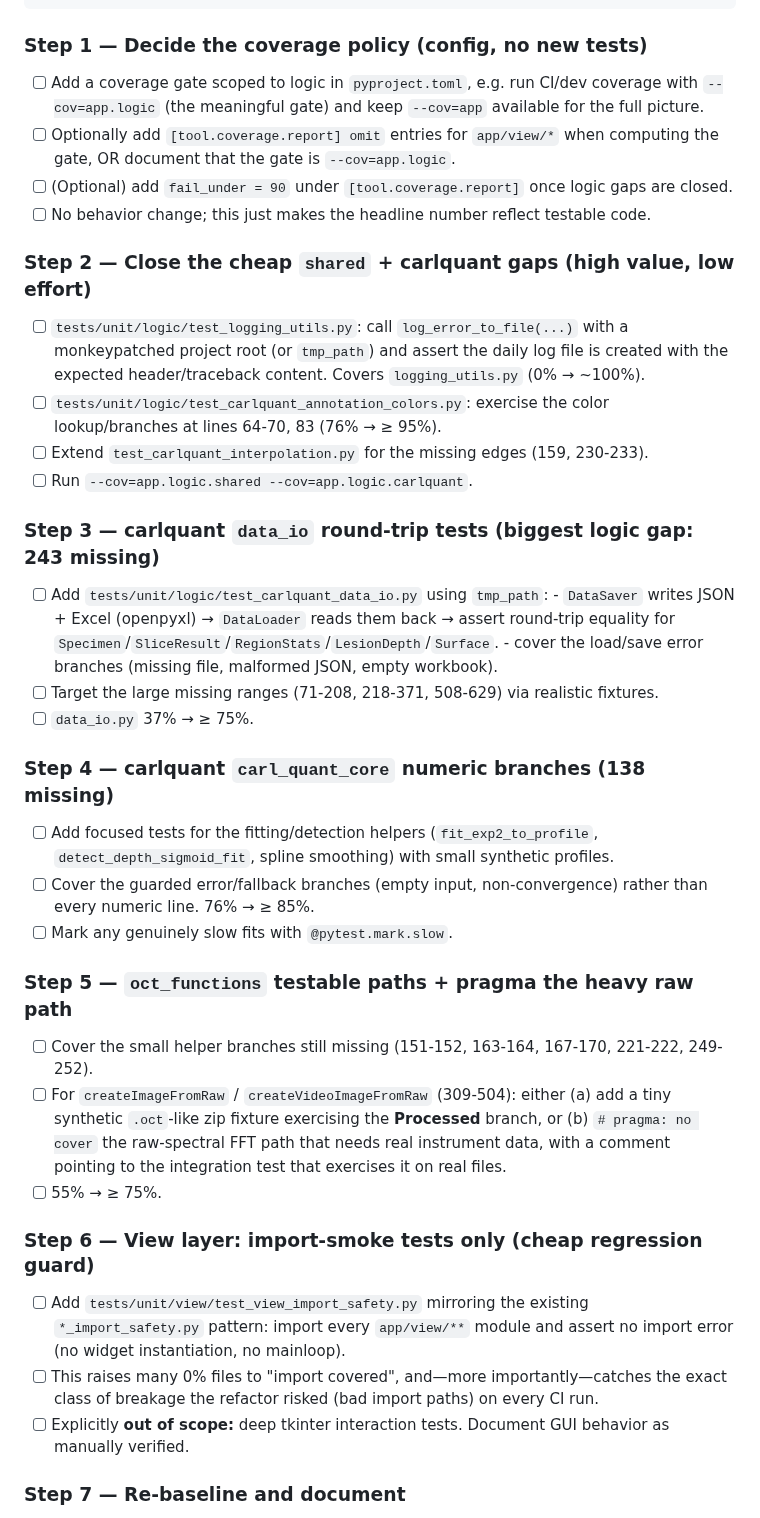
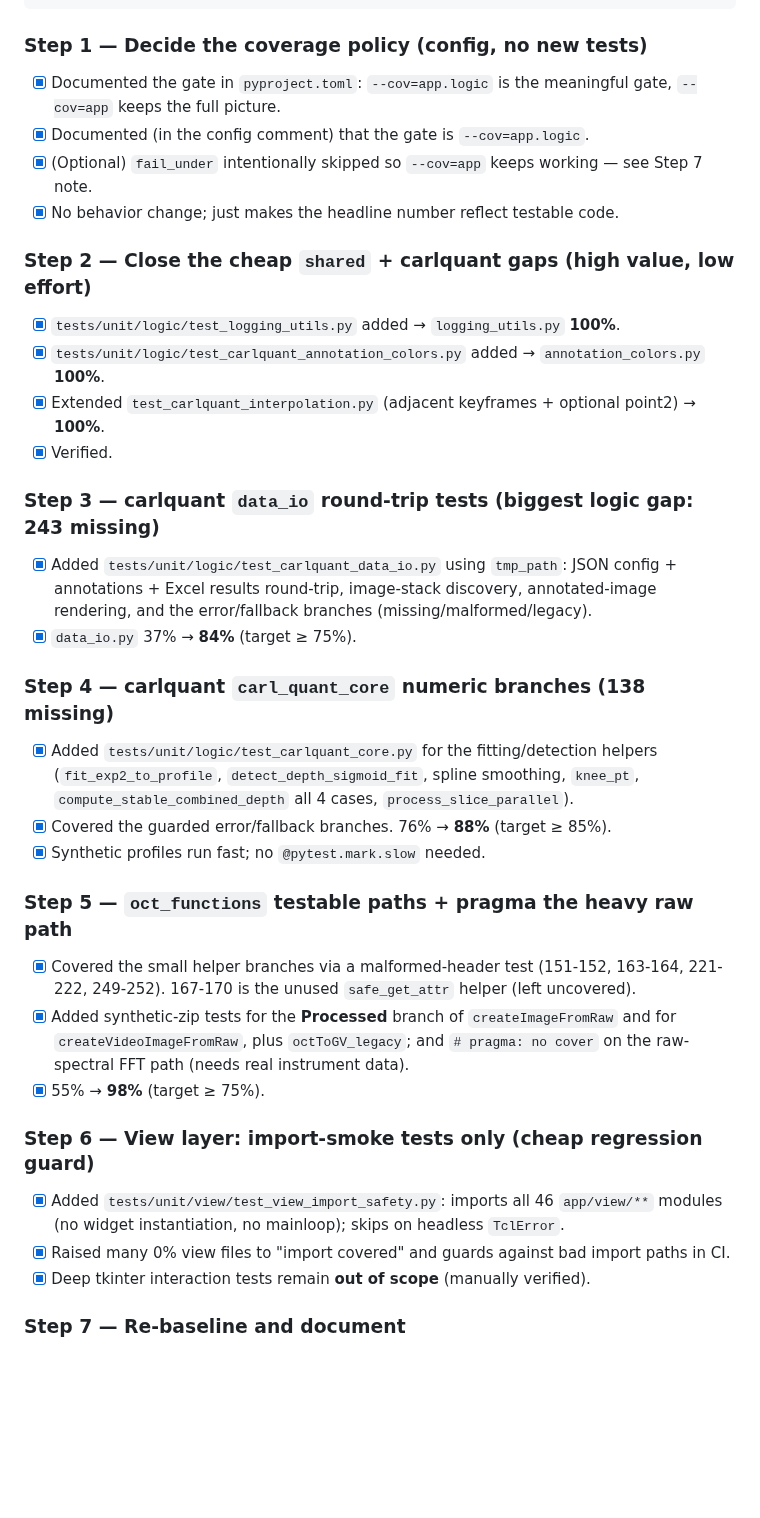
Before and after one commit to T0bC/OCTooL, a Markdown page: COVERAGE-PLAN.md, the part around the change. Drawn GitHub-style; blank space fills up the shorter version.

Commit message:
test: mark coverage plan complete with logic gate at 94% (was 80%) and full-app at 43% (was 28%) after adding 58 tests across all targeted modules

````diff
--- a/COVERAGE-PLAN.md
+++ b/COVERAGE-PLAN.md
@@ -72,53 +72,44 @@ Each step ends green and is independently shippable. Verify after each with:
 ```
 
 ### Step 1 — Decide the coverage policy (config, no new tests)
-- [ ] Add a coverage gate scoped to logic in `pyproject.toml`, e.g. run CI/dev coverage with
-      `--cov=app.logic` (the meaningful gate) and keep `--cov=app` available for the full picture.
-- [ ] Optionally add `[tool.coverage.report] omit` entries for `app/view/*` when computing the
-      gate, OR document that the gate is `--cov=app.logic`.
-- [ ] (Optional) add `fail_under = 90` under `[tool.coverage.report]` once logic gaps are closed.
-- [ ] No behavior change; this just makes the headline number reflect testable code.
+- [x] Documented the gate in `pyproject.toml`: `--cov=app.logic` is the meaningful gate,
+      `--cov=app` keeps the full picture.
+- [x] Documented (in the config comment) that the gate is `--cov=app.logic`.
+- [x] (Optional) `fail_under` intentionally skipped so `--cov=app` keeps working — see Step 7 note.
+- [x] No behavior change; just makes the headline number reflect testable code.
 
 ### Step 2 — Close the cheap `shared` + carlquant gaps (high value, low effort)
-- [ ] `tests/unit/logic/test_logging_utils.py`: call `log_error_to_file(...)` with a monkeypatched
-      project root (or `tmp_path`) and assert the daily log file is created with the expected
-      header/traceback content. Covers `logging_utils.py` (0% → ~100%).
-- [ ] `tests/unit/logic/test_carlquant_annotation_colors.py`: exercise the color lookup/branches
-      at lines 64-70, 83 (76% → ≥ 95%).
-- [ ] Extend `test_carlquant_interpolation.py` for the missing edges (159, 230-233).
-- [ ] Run `--cov=app.logic.shared --cov=app.logic.carlquant`.
+- [x] `tests/unit/logic/test_logging_utils.py` added → `logging_utils.py` **100%**.
+- [x] `tests/unit/logic/test_carlquant_annotation_colors.py` added → `annotation_colors.py` **100%**.
+- [x] Extended `test_carlquant_interpolation.py` (adjacent keyframes + optional point2) → **100%**.
+- [x] Verified.
 
 ### Step 3 — carlquant `data_io` round-trip tests (biggest logic gap: 243 missing)
-- [ ] Add `tests/unit/logic/test_carlquant_data_io.py` using `tmp_path`:
-      - `DataSaver` writes JSON + Excel (openpyxl) → `DataLoader` reads them back → assert
-        round-trip equality for `Specimen`/`SliceResult`/`RegionStats`/`LesionDepth`/`Surface`.
-      - cover the load/save error branches (missing file, malformed JSON, empty workbook).
-- [ ] Target the large missing ranges (71-208, 218-371, 508-629) via realistic fixtures.
-- [ ] `data_io.py` 37% → ≥ 75%.
+- [x] Added `tests/unit/logic/test_carlquant_data_io.py` using `tmp_path`:
+      JSON config + annotations + Excel results round-trip, image-stack discovery,
+      annotated-image rendering, and the error/fallback branches (missing/malformed/legacy).
+- [x] `data_io.py` 37% → **84%** (target ≥ 75%).
 
 ### Step 4 — carlquant `carl_quant_core` numeric branches (138 missing)
-- [ ] Add focused tests for the fitting/detection helpers (`fit_exp2_to_profile`,
-      `detect_depth_sigmoid_fit`, spline smoothing) with small synthetic profiles.
-- [ ] Cover the guarded error/fallback branches (empty input, non-convergence) rather than every
-      numeric line. 76% → ≥ 85%.
-- [ ] Mark any genuinely slow fits with `@pytest.mark.slow`.
+- [x] Added `tests/unit/logic/test_carlquant_core.py` for the fitting/detection helpers
+      (`fit_exp2_to_profile`, `detect_depth_sigmoid_fit`, spline smoothing, `knee_pt`,
+      `compute_stable_combined_depth` all 4 cases, `process_slice_parallel`).
+- [x] Covered the guarded error/fallback branches. 76% → **88%** (target ≥ 85%).
+- [x] Synthetic profiles run fast; no `@pytest.mark.slow` needed.
 
 ### Step 5 — `oct_functions` testable paths + pragma the heavy raw path
-- [ ] Cover the small helper branches still missing (151-152, 163-164, 167-170, 221-222, 249-252).
-- [ ] For `createImageFromRaw` / `createVideoImageFromRaw` (309-504): either
-      (a) add a tiny synthetic `.oct`-like zip fixture exercising the **Processed** branch, or
-      (b) `# pragma: no cover` the raw-spectral FFT path that needs real instrument data, with a
-      comment pointing to the integration test that exercises it on real files.
-- [ ] 55% → ≥ 75%.
+- [x] Covered the small helper branches via a malformed-header test (151-152, 163-164,
+      221-222, 249-252). 167-170 is the unused `safe_get_attr` helper (left uncovered).
+- [x] Added synthetic-zip tests for the **Processed** branch of `createImageFromRaw` and for
+      `createVideoImageFromRaw`, plus `octToGV_legacy`; and `# pragma: no cover` on the
+      raw-spectral FFT path (needs real instrument data).
+- [x] 55% → **98%** (target ≥ 75%).
 
 ### Step 6 — View layer: import-smoke tests only (cheap regression guard)
-- [ ] Add `tests/unit/view/test_view_import_safety.py` mirroring the existing
-      `*_import_safety.py` pattern: import every `app/view/**` module and assert no import error
-      (no widget instantiation, no mainloop).
-- [ ] This raises many 0% files to "import covered", and—more importantly—catches the exact class
-      of breakage the refactor risked (bad import paths) on every CI run.
-- [ ] Explicitly **out of scope:** deep tkinter interaction tests. Document GUI behavior as
-      manually verified.
+- [x] Added `tests/unit/view/test_view_import_safety.py`: imports all 46 `app/view/**` modules
+      (no widget instantiation, no mainloop); skips on headless `TclError`.
+- [x] Raised many 0% view files to "import covered" and guards against bad import paths in CI.
+- [x] Deep tkinter interaction tests remain **out of scope** (manually verified).
 
 ### Step 7 — Re-baseline and document
 - [x] Re-run full `--cov=app` and `--cov=app.logic`; record the new numbers.
````
